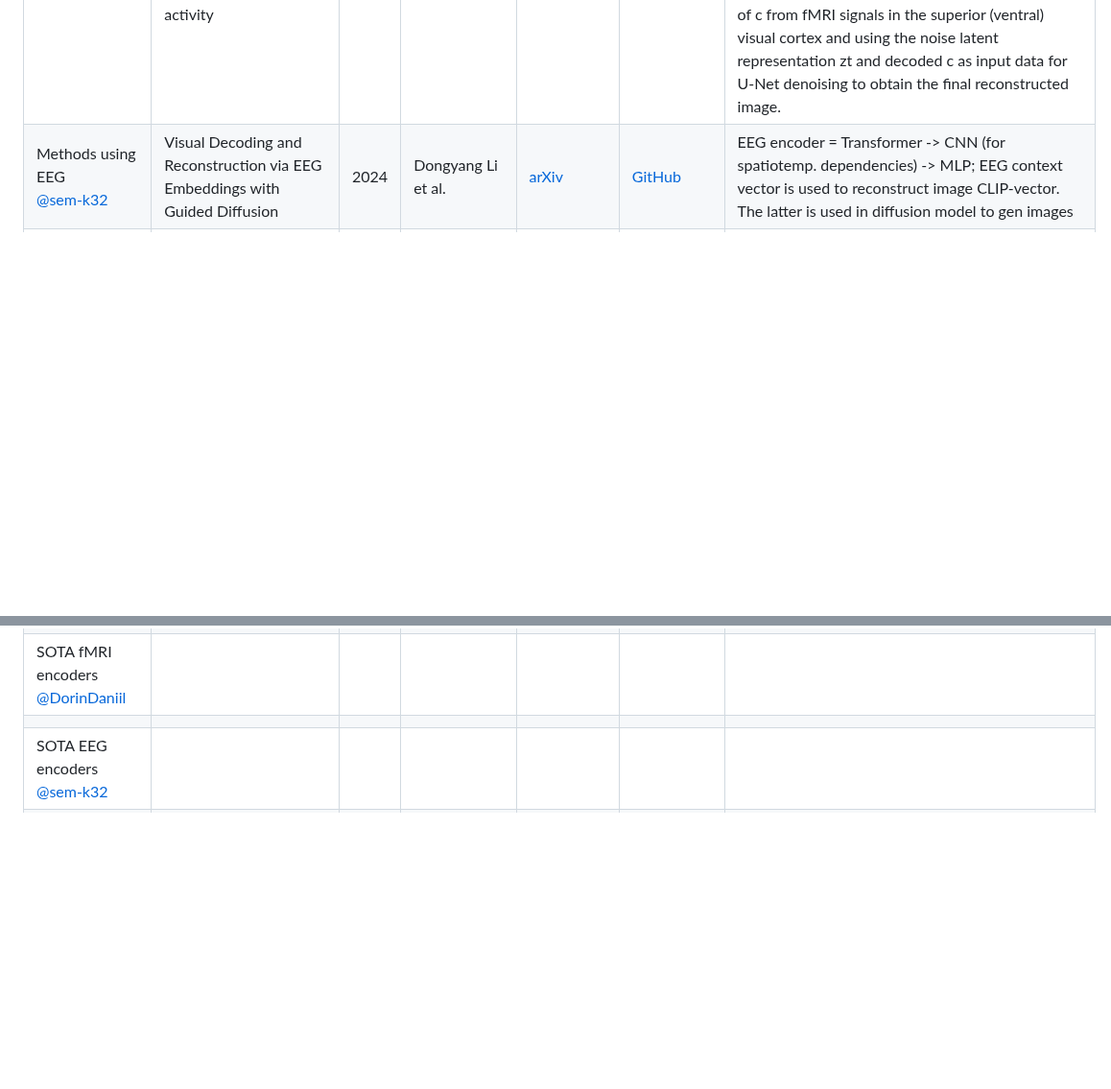
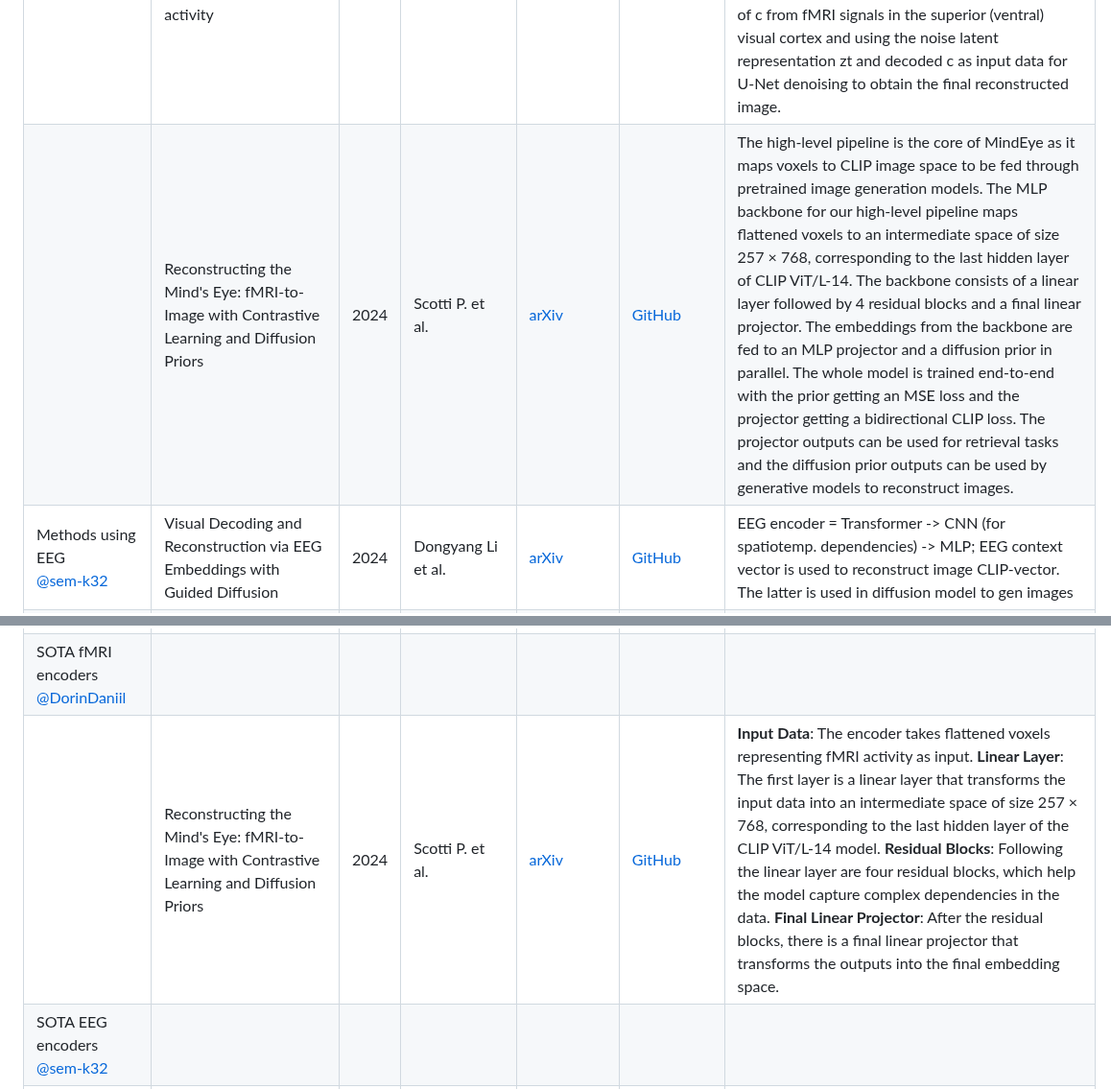
Before and after one commit to intsystems/CreationOfIntelligentSystems_Simultaneous_fMRI-EEG, a Markdown page: linkreview.md, 2 parts joined by grey strips. Shown at 96% size. Drawn GitHub-style; blank space fills up the shorter version.

```diff
--- a/linkreview.md
+++ b/linkreview.md
@@ -20,6 +20,7 @@
 |      | fMRI-based Decoding of Visual Information from Human Brain Activity: A Brief Review | 2021 | Shuo Huang et al. | [Springer Link](https://link.springer.com/article/10.1007/s11633-020-1263-y) | - | Analyze architectures. The diagrams show that at the time of 2019, generative architectures are actively used. |
 |      | Cinematic Mindscapes: High-quality Video Reconstruction from Brain Activity | 2023 | Zijiao Chen et al. | [arXiv](https://arxiv.org/abs/2305.11675) | [GitHub](https://github.com/jqin4749/MindVideo), [Website](https://www.mind-video.com/) | Decoding video sequences using fMRI data. SC-MBM encoder for fMRI and spatio-temporal attention is used. A frozen CLIP is used to encode the video, and they make a caption video and encode it using CLIP too, and then contrastive learning is used. Stable diffusion freezes. |
 |      | High-resolution image reconstruction with latent diffusion models from human brain activity | 2023 | Yu Takagi et al. | [arXiv](https://arxiv.org/abs/2306.11536) | [GitHub](https://github.com/yu-takagi/StableDiffusionReconstruction) | The Natural Scenes Dataset (NSD) was used. First, the authors built an independent model that determined the ROI. The reconstruction process includes three main steps: 1. Prediction of latent representation z of the original image from fMRI signals in the early visual cortex. 2. Adding noise to the latent z representation through a diffusion process. 3. Decoding latent textual representations of c from fMRI signals in the superior (ventral) visual cortex and using the noise latent representation zt and decoded c as input data for U-Net denoising to obtain the final reconstructed image. |
+|      |  Reconstructing the Mind's Eye: fMRI-to-Image with Contrastive Learning and Diffusion Priors  | 2024 | Scotti P. et al.  |   [arXiv](https://arxiv.org/abs/2305.18274)   |   [GitHub](https://medarc-ai.github.io/mindeye/)    | The high-level pipeline is the core of MindEye as it maps voxels to CLIP image space to be fed through pretrained image generation models. The MLP backbone for our high-level pipeline maps flattened voxels to an intermediate space of size 257 × 768, corresponding to the last hidden layer of CLIP ViT/L-14. The backbone consists of a linear layer followed by 4 residual blocks and a final linear projector. The embeddings from the backbone are fed to an MLP projector and a diffusion prior in parallel. The whole model is trained end-to-end with the prior getting an MSE loss and the projector getting a bidirectional CLIP loss. The projector outputs can be used for retrieval tasks and the diffusion prior outputs can be used by generative models to reconstruct images. |
 | Methods using EEG <br> [@sem-k32](https://github.com/sem-k32) | Visual Decoding and Reconstruction via EEG Embeddings with Guided Diffusion | 2024 | Dongyang Li et al. | [arXiv](https://arxiv.org/abs/2403.07721v5) | [GitHub](https://github.com/dongyangli-del/EEG_Image_decode)  | EEG encoder = Transformer -> CNN (for spatiotemp. dependencies) -> MLP; EEG context vector is used to reconstruct image CLIP-vector. The latter is used in diffusion model to gen images |
 |      | NeuroGAN: image reconstruction from EEG signals via an attention-based GAN | 2022 | Rahul Mishra et al. | [Springer Link](https://link.springer.com/article/10.1007/s00521-022-08178-1) | - | CNN encoder for EEG incorporated into GAN's generator. $$ Loss = Loss_{\text{GAN}} + Loss_{\text{image classification}} + Loss_{\text{perceptial loss}} $$ |
 |      | EEG2IMAGE: Image Reconstruction from EEG Brain Signals | 2023 | Prajwal Singh et al. | [arXiv](https://arxiv.org/abs/2302.10121) | [GitHub](https://github.com/prajwalsingh/EEG2Image) | Individual EEG feature extractor (LSTM, constastive learning) + conditioned GAN for image generation |
@@ -28,7 +29,7 @@
 |      | DCAE: A dual conditional autoencoder framework for the reconstruction from EEG into image | 2023 | Hong Zeng et. al. | [ELSEVIER](https://www.sciencedirect.com/science/article/pii/S1746809422008941/pdfft?casa_token=z0Oo8Ta4XzYAAAAA:dWKusVo-7Q2LnOswCxTnUmq9dO0mYcmEEsoKyRxARZ4AiWUPeyRHB3Knk7gnKn5Fn7v1BJvAdQ&md5=9c72d87f28b37ae7865377f44dbff021&pid=1-s2.0-S1746809422008941-main.pdf) |  |   CNN EEG encoder to approxiamate DenseNet image vector + **UNet** architecture to generate image  |
 |      | Photorealistic reconstruction of visual texture from EEG signals | 2021 | Suguru Wakita et. al. | [Frontiers](https://www.frontiersin.org/articles/10.3389/fncom.2021.754587/pdf) |  | uses VAE model. Input is image + EEG, proccessed separetely and then fused; output is image + EEG, separetely processed |
 | SOTA fMRI encoders <br> [@DorinDaniil](https://github.com/DorinDaniil) |     |     |     |     |     |     |
-|      |      |      |      |      |      |      |
+|      |  Reconstructing the Mind's Eye: fMRI-to-Image with Contrastive Learning and Diffusion Priors  | 2024 | Scotti P. et al.  |   [arXiv](https://arxiv.org/abs/2305.18274)   |   [GitHub](https://medarc-ai.github.io/mindeye/)    | **Input Data**: The encoder takes flattened voxels representing fMRI activity as input. **Linear Layer**: The first layer is a linear layer that transforms the input data into an intermediate space of size 257 × 768, corresponding to the last hidden layer of the CLIP ViT/L-14 model. **Residual Blocks**: Following the linear layer are four residual blocks, which help the model capture complex dependencies in the data. **Final Linear Projector**: After the residual blocks, there is a final linear projector that transforms the outputs into the final embedding space. |
 | SOTA EEG encoders <br> [@sem-k32](https://github.com/sem-k32) |     |     |     |     |     |     |
 |      |   EEGNet: a compact convolutional neural network for EEG-based brain–computer interfaces   |   2018   |   Vernon J Lawhern et. al.   |   [IOPScience](https://iopscience.iop.org/article/10.1088/1741-2552/aace8c)   |   -  |   CNN-model with decoupled time and space convolutions   |
 |      |   TSception:A Deep Learning Framework for Emotion Detection Using EEG   |   2020   |   Yi Ding et. al.   |   [IEEE](https://ieeexplore.ieee.org/document/9206750)   |      |   another CNN-model   |
```
Also changed, not shown: other parts of linkreview.md (+1 -1 lines).
